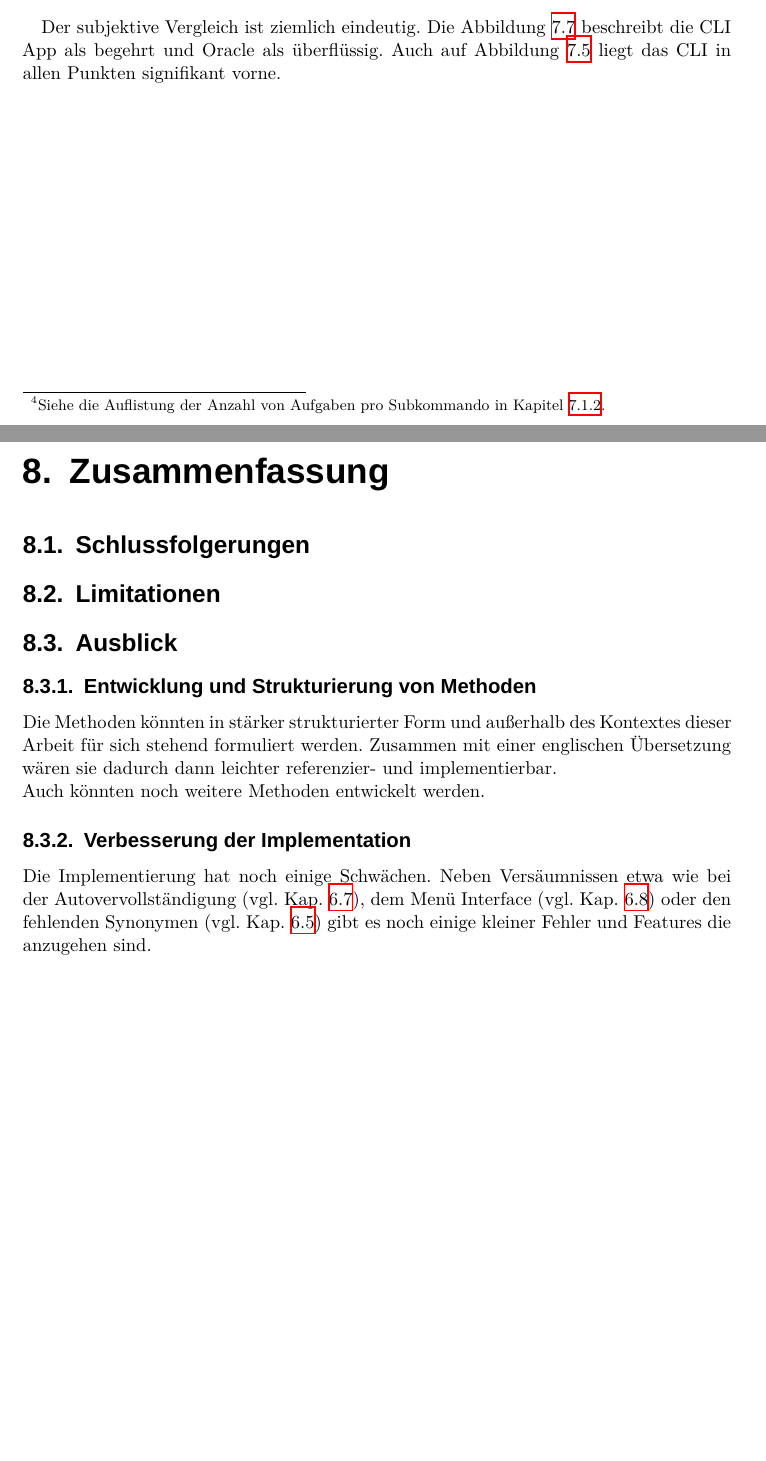
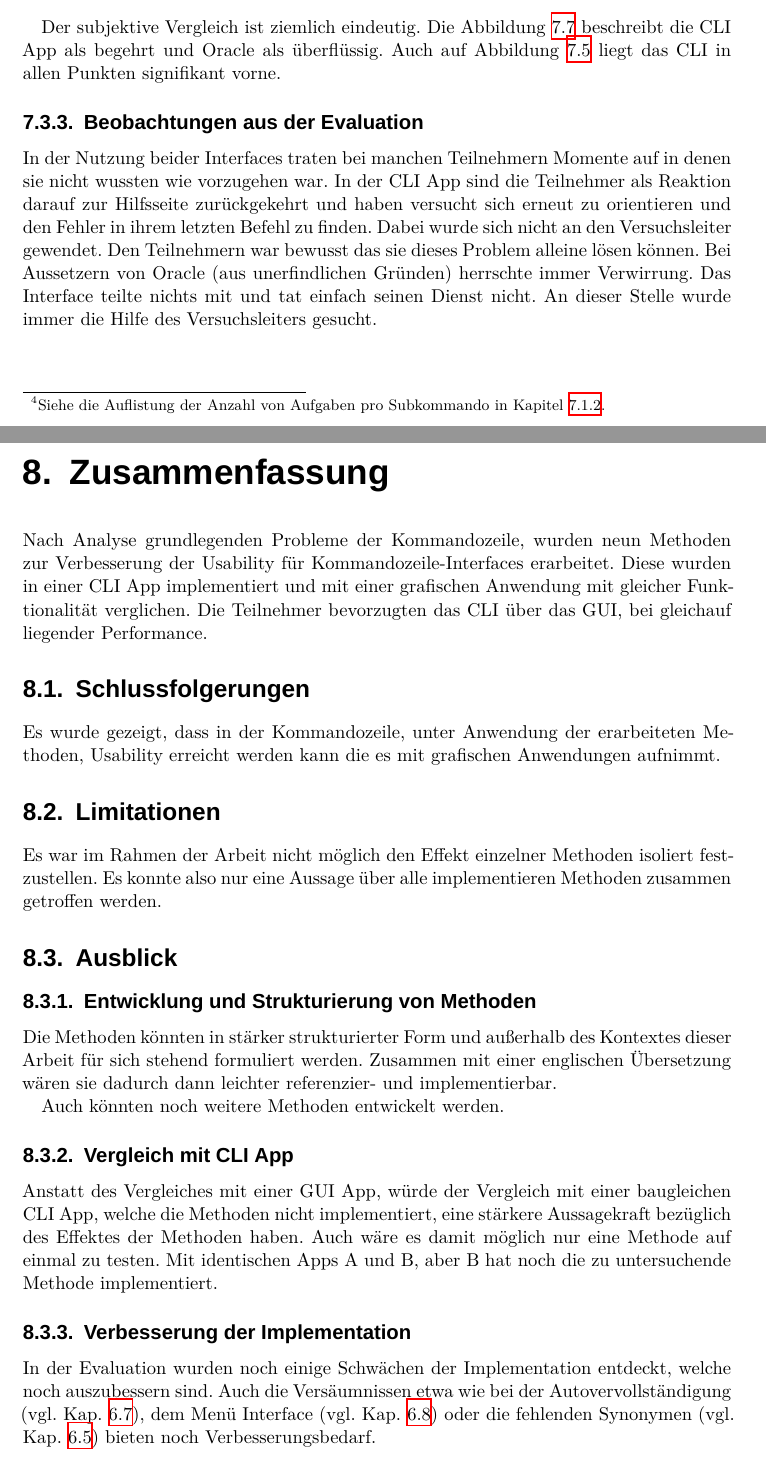
Before and after one commit to jneidel/ba, a LaTeX thesis (thesis.tex): two parts of pages 44 and 45 of 50 before the commit and two parts of pages 44 and 45 of 51 after it, joined at a grey line, cut so that both start at the same text, the shorter picture padded with empty space. Compiled offline with XeLaTeX; a missing font is replaced by an installed copy or a similar font.

Commit message:
Add Zusammenfassung

```diff
--- a/thesis.tex
+++ b/thesis.tex
@@ -71,11 +72,9 @@ autocite=footnote
 % \titleformat{\subsection}[block]{\large}{\thesubsection.}{1em}{} % Change the look of the section titles
 
 \usepackage{fancyhdr} % Headers and footers
-\pagestyle{fancy} % All pages have headers and footers
+% \pagestyle{fancy} % All pages have headers and footers
 \fancyhead{} % Blank out the default header
 \fancyfoot{} % Blank out the default footer
-% \fancyhead[C]{Ethics in Progress (EiP) $\bullet$ 2019 } % Custom header text
-% \fancyfoot[RO,LE]{\thepage} % Custom footer text
 
 \usepackage{titling} % Customizing the title section
 
@@ -2028,30 +2019,68 @@ Der subjektive Vergleich ist ziemlich eindeutig. Die Abbildung
 überflüssig. Auch auf Abbildung \ref{fig:attrak-wortpaare} liegt das CLI in
 allen Punkten signifikant vorne.
 
+\subsection{Beobachtungen aus der Evaluation}
+
+% TODO: erlernbarkeit?
+
+In der Nutzung beider Interfaces traten bei manchen Teilnehmern Momente auf in
+denen sie nicht wussten wie vorzugehen war. In der CLI App sind die Teilnehmer
+als Reaktion darauf zur Hilfsseite zurückgekehrt und haben versucht sich
+erneut zu orientieren und den Fehler in ihrem letzten Befehl zu finden. Dabei
+wurde sich nicht an den Versuchsleiter gewendet. Den Teilnehmern war bewusst
+das sie dieses Problem alleine lösen können. Bei Aussetzern von Oracle (aus
+unerfindlichen Gründen) herrschte immer Verwirrung. Das Interface teilte nichts
+mit und tat einfach seinen Dienst nicht. An dieser Stelle wurde immer die Hilfe
+des Versuchsleiters gesucht.
+
 \chapter{Zusammenfassung}
 \label{sec:zusammenfassung}
-
 % [Aggregierte retrograde Kurzbeschreibung der Arbeit]
+
+Nach Analyse grundlegenden Probleme der Kommandozeile, wurden neun Methoden zur
+Verbesserung der Usability für Kommandozeile-Interfaces erarbeitet. Diese wurden
+in einer CLI App implementiert und mit einer grafischen Anwendung mit gleicher
+Funktionalität verglichen. Die Teilnehmer bevorzugten das CLI über das GUI, bei
+gleichauf liegender Performance.
+
 \section{Schlussfolgerungen}
 % [Beschreibung der insgesamt zu konstatierenden Schlussfolgerungen im Zusammenhang mit der Arbeit]
+
+Es wurde gezeigt, dass in der Kommandozeile, unter Anwendung der erarbeiteten
+Methoden, Usability erreicht werden kann die es mit grafischen Anwendungen
+aufnimmt.
+
 \section{Limitationen}
 % [Beschreibung der Ergebnisse einer kritischen Reflektion und Begr\"undung dessen, was die Arbeit nicht zu leisten vermag]
+
+Es war im Rahmen der Arbeit nicht möglich den Effekt einzelner Methoden isoliert
+festzustellen. Es konnte also nur eine Aussage über alle implementieren Methoden
+zusammen getroffen werden.
+
 \section{Ausblick}
 \subsection{Entwicklung und Strukturierung von Methoden}
 
 Die Methoden könnten in stärker strukturierter Form und außerhalb des Kontextes
 dieser Arbeit für sich stehend formuliert werden. Zusammen mit einer englischen
 Übersetzung wären sie dadurch dann leichter referenzier- und implementierbar.
-\\
+
 Auch könnten noch weitere Methoden entwickelt werden.
 
+\subsection{Vergleich mit CLI App}
+
+Anstatt des Vergleiches mit einer GUI App, würde der Vergleich mit einer
+baugleichen CLI App, welche die Methoden nicht implementiert, eine stärkere
+Aussagekraft bezüglich des Effektes der Methoden haben. Auch wäre es damit
+möglich nur eine Methode auf einmal zu testen. Mit identischen Apps A und B,
+aber B hat noch die zu untersuchende Methode implementiert.
+
 \subsection{Verbesserung der Implementation}
 
-Die Implementierung hat noch einige Schwächen. Neben Versäumnissen etwa wie bei
-der Autovervollständigung (vgl. Kap. \ref{sec:impl-autocomplete}), dem Menü
-Interface (vgl. Kap. \ref{sec:impl-menu}) oder den fehlenden Synonymen (vgl.
-Kap. \ref{sec:sol-natural-lang}) gibt es noch einige kleiner Fehler und Features
-die anzugehen sind.
+In der Evaluation wurden noch einige Schwächen der Implementation entdeckt,
+welche noch auszubessern sind. Auch die Versäumnissen etwa wie bei der
+Autovervollständigung (vgl. Kap. \ref{sec:impl-autocomplete}), dem Menü
+Interface (vgl. Kap. \ref{sec:impl-menu}) oder die fehlenden Synonymen (vgl.
+Kap. \ref{sec:sol-natural-lang}) bieten noch Verbesserungsbedarf.
 
 Eine Anbindung an Oracle selbst war im Rahmen dieser Arbeit nicht vorgesehen,
 weil der Fokus auf den Methoden lag. Als zukünftige Verbesserung der App wäre
```
Also changed, not shown: thesis.tex (77 more changed lines), 1 other file.
